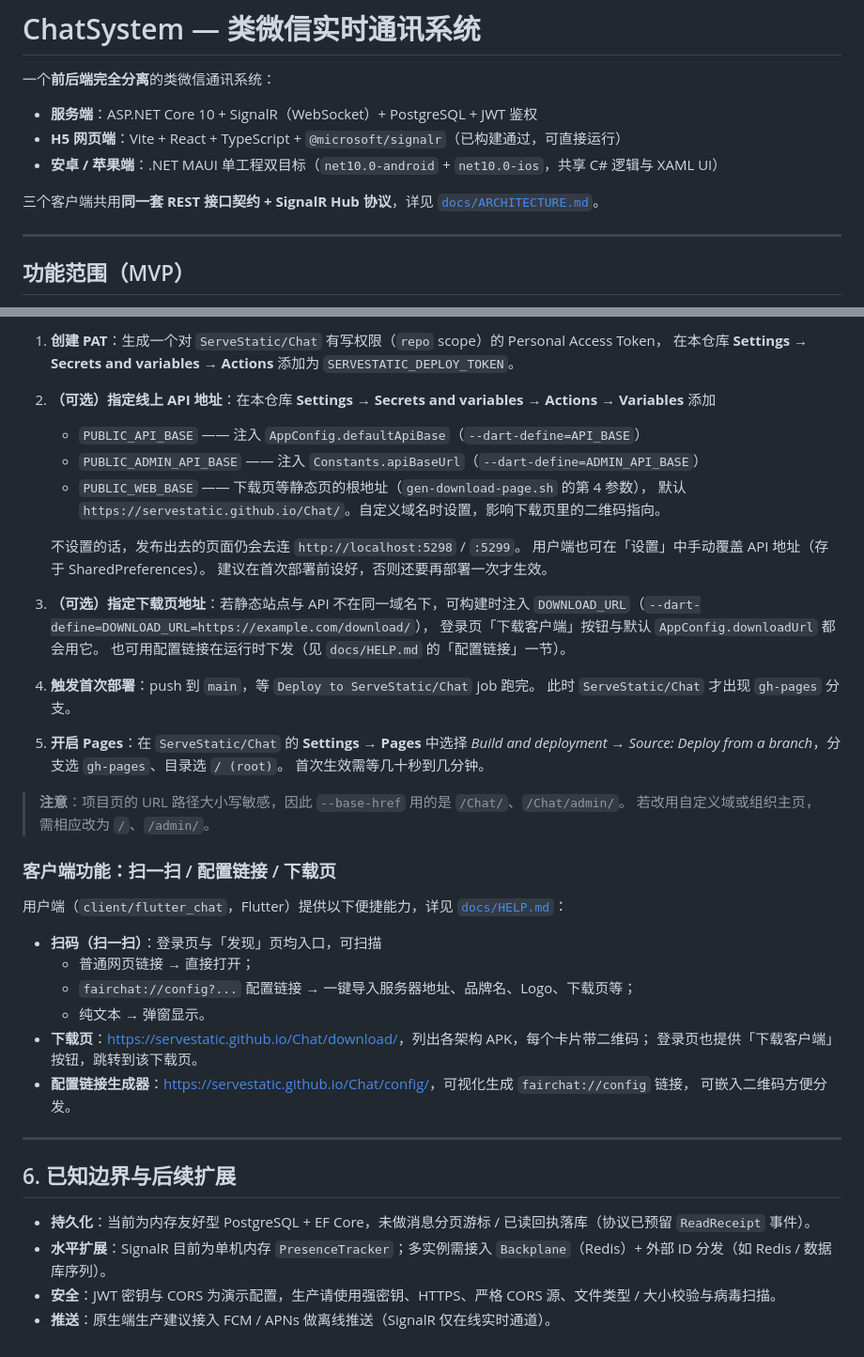
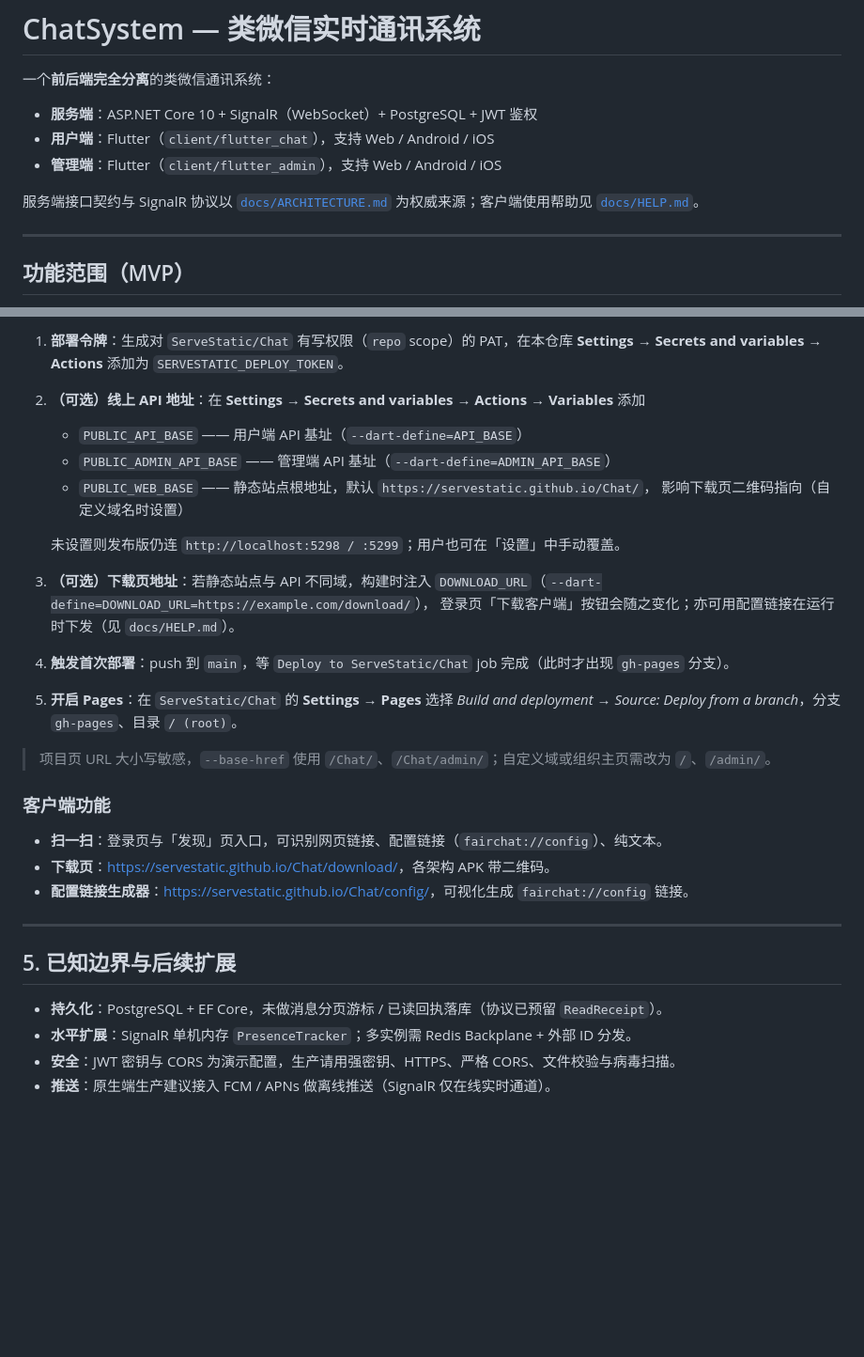
Before and after one commit to fairdao-coder/chat, a Markdown page: README.md, 2 parts joined by grey strips. Shown at 94% size. Rendered like a GitHub page; blank space fills up the shorter version.

```diff
--- a/README.md
+++ b/README.md
@@ -3,10 +3,10 @@
 一个**前后端完全分离**的类微信通讯系统：
 
 - **服务端**：ASP.NET Core 10 + SignalR（WebSocket）+ PostgreSQL + JWT 鉴权
-- **H5 网页端**：Vite + React + TypeScript + `@microsoft/signalr`（已构建通过，可直接运行）
-- **安卓 / 苹果端**：.NET MAUI 单工程双目标（`net10.0-android` + `net10.0-ios`，共享 C# 逻辑与 XAML UI）
+- **用户端**：Flutter（`client/flutter_chat`），支持 Web / Android / iOS
+- **管理端**：Flutter（`client/flutter_admin`），支持 Web / Android / iOS
 
-三个客户端共用**同一套 REST 接口契约 + SignalR Hub 协议**，详见 [`docs/ARCHITECTURE.md`](docs/ARCHITECTURE.md)。
+服务端接口契约与 SignalR 协议以 [`docs/ARCHITECTURE.md`](docs/ARCHITECTURE.md) 为权威来源；客户端使用帮助见 [`docs/HELP.md`](docs/HELP.md)。
 
 ---
 
@@ -245,46 +179,33 @@ base64 -w0 app.mobileprovision > profile.b64
 
-1. **创建 PAT**：生成一个对 `ServeStatic/Chat` 有写权限（`repo` scope）的 Personal Access Token，
-   在本仓库 **Settings → Secrets and variables → Actions** 添加为 `SERVESTATIC_DEPLOY_TOKEN`。
-2. **（可选）指定线上 API 地址**：在本仓库 **Settings → Secrets and variables → Actions → Variables** 添加
-   - `PUBLIC_API_BASE` —— 注入 `AppConfig.defaultApiBase`（`--dart-define=API_BASE`）
-   - `PUBLIC_ADMIN_API_BASE` —— 注入 `Constants.apiBaseUrl`（`--dart-define=ADMIN_API_BASE`）
-   - `PUBLIC_WEB_BASE` —— 下载页等静态页的根地址（`gen-download-page.sh` 的第 4 参数），
-     默认 `https://servestatic.github.io/Chat/`。自定义域名时设置，影响下载页里的二维码指向。
+1. **部署令牌**：生成对 `ServeStatic/Chat` 有写权限（`repo` scope）的 PAT，在本仓库
+   **Settings → Secrets and variables → Actions** 添加为 `SERVESTATIC_DEPLOY_TOKEN`。
+2. **（可选）线上 API 地址**：在 **Settings → Secrets and variables → Actions → Variables** 添加
+   - `PUBLIC_API_BASE` —— 用户端 API 基址（`--dart-define=API_BASE`）
+   - `PUBLIC_ADMIN_API_BASE` —— 管理端 API 基址（`--dart-define=ADMIN_API_BASE`）
+   - `PUBLIC_WEB_BASE` —— 静态站点根地址，默认 `https://servestatic.github.io/Chat/`，
+     影响下载页二维码指向（自定义域名时设置）
 
-   不设置的话，发布出去的页面仍会去连 `http://localhost:5298` / `:5299`。
-   用户端也可在「设置」中手动覆盖 API 地址（存于 SharedPreferences）。
-   建议在首次部署前设好，否则还要再部署一次才生效。
+   未设置则发布版仍连 `http://localhost:5298 / :5299`；用户也可在「设置」中手动覆盖。
+3. **（可选）下载页地址**：若静态站点与 API 不同域，构建时注入
+   `DOWNLOAD_URL`（`--dart-define=DOWNLOAD_URL=https://example.com/download/`），
+   登录页「下载客户端」按钮会随之变化；亦可用配置链接在运行时下发（见 `docs/HELP.md`）。
+4. **触发首次部署**：push 到 `main`，等 `Deploy to ServeStatic/Chat` job 完成（此时才出现 `gh-pages` 分支）。
+5. **开启 Pages**：在 `ServeStatic/Chat` 的 **Settings → Pages** 选择
+   *Build and deployment → Source: Deploy from a branch*，分支 `gh-pages`、目录 `/ (root)`。
 
-3. **（可选）指定下载页地址**：若静态站点与 API 不在同一域名下，可构建时注入
-   `DOWNLOAD_URL`（`--dart-define=DOWNLOAD_URL=https://example.com/download/`），
-   登录页「下载客户端」按钮与默认 `AppConfig.downloadUrl` 都会用它。
-   也可用配置链接在运行时下发（见 `docs/HELP.md` 的「配置链接」一节）。
-3. **触发首次部署**：push 到 `main`，等 `Deploy to ServeStatic/Chat` job 跑完。
-   此时 `ServeStatic/Chat` 才出现 `gh-pages` 分支。
-4. **开启 Pages**：在 `ServeStatic/Chat` 的 **Settings → Pages** 中选择
-   *Build and deployment → Source: Deploy from a branch*，分支选 `gh-pages`、目录选 `/ (root)`。
-   首次生效需等几十秒到几分钟。
+> 项目页 URL 大小写敏感，`--base-href` 使用 `/Chat/`、`/Chat/admin/`；自定义域或组织主页需改为 `/`、`/admin/`。
 
-> **注意**：项目页的 URL 路径大小写敏感，因此 `--base-href` 用的是 `/Chat/`、`/Chat/admin/`。
-> 若改用自定义域或组织主页，需相应改为 `/`、`/admin/`。
+### 客户端功能
 
-### 客户端功能：扫一扫 / 配置链接 / 下载页
-
-用户端（`client/flutter_chat`，Flutter）提供以下便捷能力，详见 [`docs/HELP.md`](docs/HELP.md)：
-
-- **扫码（扫一扫）**：登录页与「发现」页均入口，可扫描
-  - 普通网页链接 → 直接打开；
-  - `fairchat://config?...` 配置链接 → 一键导入服务器地址、品牌名、Logo、下载页等；
-  - 纯文本 → 弹窗显示。
-- **下载页**：<https://servestatic.github.io/Chat/download/>，列出各架构 APK，每个卡片带二维码；
-  登录页也提供「下载客户端」按钮，跳转到该下载页。
-- **配置链接生成器**：<https://servestatic.github.io/Chat/config/>，可视化生成 `fairchat://config` 链接，
-  可嵌入二维码方便分发。
+- **扫一扫**：登录页与「发现」页入口，可识别网页链接、配置链接（`fairchat://config`）、纯文本。
+- **下载页**：<https://servestatic.github.io/Chat/download/>，各架构 APK 带二维码。
+- **配置链接生成器**：<https://servestatic.github.io/Chat/config/>，可视化生成 `fairchat://config` 链接。
 
 ---
 
-## 6. 已知边界与后续扩展
-- **持久化**：当前为内存友好型 PostgreSQL + EF Core，未做消息分页游标 / 已读回执落库（协议已预留 `ReadReceipt` 事件）。
-- **水平扩展**：SignalR 目前为单机内存 `PresenceTracker`；多实例需接入 `Backplane`（Redis）+ 外部 ID 分发（如 Redis / 数据库序列）。
-- **安全**：JWT 密钥与 CORS 为演示配置，生产请使用强密钥、HTTPS、严格 CORS 源、文件类型 / 大小校验与病毒扫描。
+## 5. 已知边界与后续扩展
+
+- **持久化**：PostgreSQL + EF Core，未做消息分页游标 / 已读回执落库（协议已预留 `ReadReceipt`）。
+- **水平扩展**：SignalR 单机内存 `PresenceTracker`；多实例需 Redis Backplane + 外部 ID 分发。
+- **安全**：JWT 密钥与 CORS 为演示配置，生产请用强密钥、HTTPS、严格 CORS、文件校验与病毒扫描。
 - **推送**：原生端生产建议接入 FCM / APNs 做离线推送（SignalR 仅在线实时通道）。
```
Also changed, not shown: other parts of README.md (+65 -131 lines).
